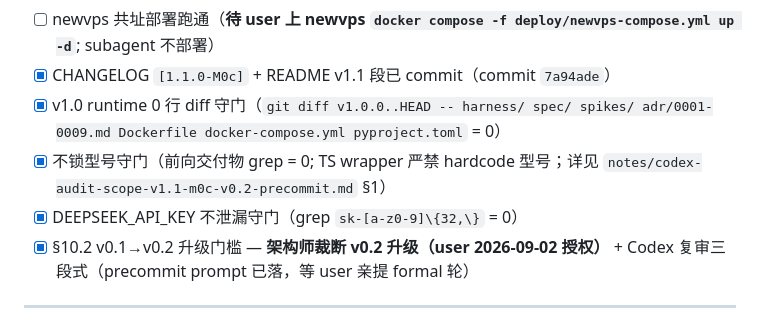
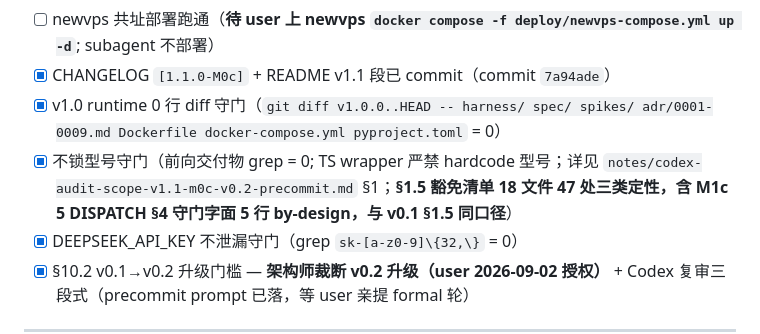
Before and after one commit to cscoheru/harness, a Markdown page: docs/v1.1-ga-team-plan.md, the part around the change. Rendered like a GitHub page.

```diff
--- a/docs/v1.1-ga-team-plan.md
+++ b/docs/v1.1-ga-team-plan.md
@@ -330,7 +330,7 @@
 - [ ] newvps 共址部署跑通（**待 user 上 newvps `docker compose -f deploy/newvps-compose.yml up -d`**; subagent 不部署）
 - [x] CHANGELOG `[1.1.0-M0c]` + README v1.1 段已 commit（commit `7a94ade`）
 - [x] v1.0 runtime 0 行 diff 守门（`git diff v1.0.0..HEAD -- harness/ spec/ spikes/ adr/0001-0009.md Dockerfile docker-compose.yml pyproject.toml` = 0）
-- [x] 不锁型号守门（前向交付物 grep = 0; TS wrapper 严禁 hardcode 型号；详见 `notes/codex-audit-scope-v1.1-m0c-v0.2-precommit.md` §1）
+- [x] 不锁型号守门（前向交付物 grep = 0; TS wrapper 严禁 hardcode 型号；详见 `notes/codex-audit-scope-v1.1-m0c-v0.2-precommit.md` §1；**§1.5 豁免清单 18 文件 47 处三类定性，含 M1c 5 DISPATCH §4 守门字面 5 行 by-design，与 v0.1 §1.5 同口径**）
 - [x] DEEPSEEK_API_KEY 不泄漏守门（grep `sk-[a-z0-9]\{32,\}` = 0）
 - [x] §10.2 v0.1→v0.2 升级门槛 — **架构师裁断 v0.2 升级（user 2026-09-02 授权）** + Codex 复审三段式（precommit prompt 已落，等 user 亲提 formal 轮）
 
```
Also changed, not shown: notes/codex-audit-scope-v1.1-m0c-v0.2-precommit.md (+9 -3 lines).
